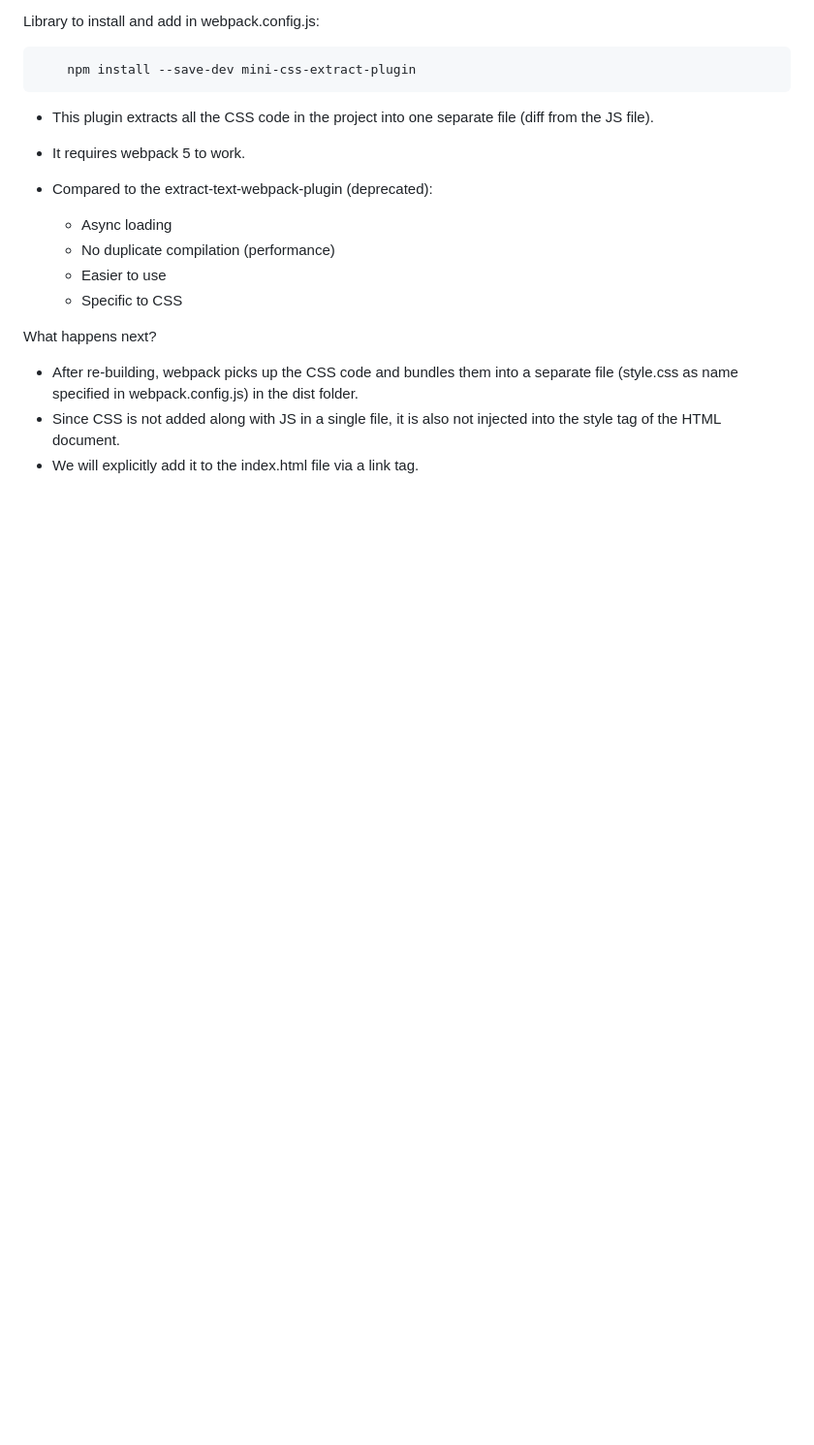
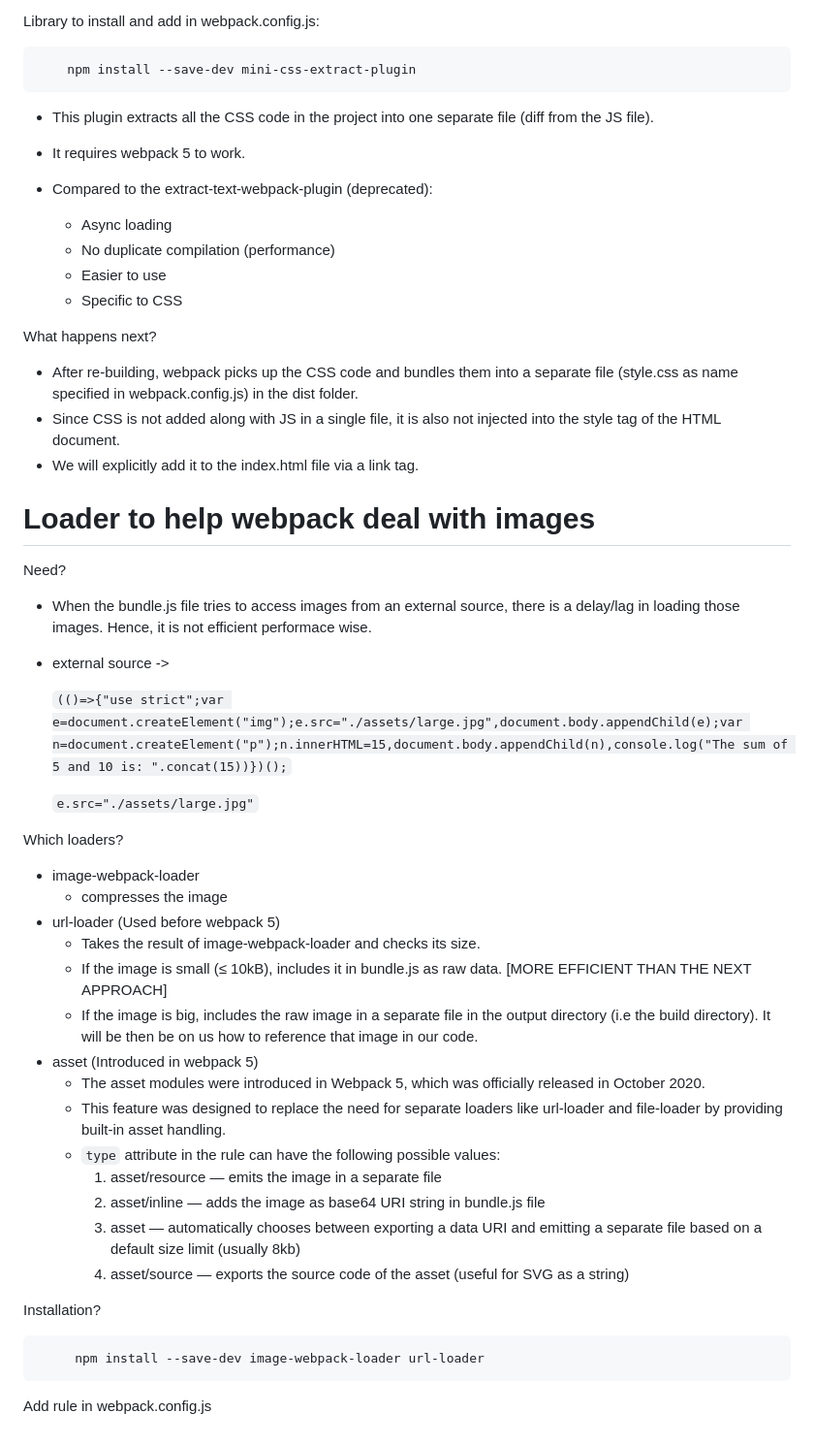
Before and after one commit to AmishaP-03/WebpackStarter, a Markdown page: README.md, the part around the change printed below. Shown: that part at 97% size. Rendered like a GitHub page; blank space fills up the shorter version.

Commit message:
Handle images with webpack

```diff
--- a/README.md
+++ b/README.md
@@ -99,3 +99,38 @@ What happens next?
 - After re-building, webpack picks up the CSS code and bundles them into a separate file (style.css as name specified in webpack.config.js) in the dist folder.
 - Since CSS is not added along with JS in a single file, it is also not injected into the style tag of the HTML document.
 - We will explicitly add it to the index.html file via a link tag.
+
+# Loader to help webpack deal with images
+
+Need?
+
+- When the bundle.js file tries to access images from an external source, there is a delay/lag in loading those images. Hence, it is not efficient performace wise.
+
+- external source ->
+
+    `(()=>{"use strict";var e=document.createElement("img");e.src="./assets/large.jpg",document.body.appendChild(e);var n=document.createElement("p");n.innerHTML=15,document.body.appendChild(n),console.log("The sum of 5 and 10 is: ".concat(15))})();`
+
+    `e.src="./assets/large.jpg"`
+
+Which loaders?
+
+- image-webpack-loader
+    - compresses the image
+- url-loader (Used before webpack 5)
+    - Takes the result of image-webpack-loader and checks its size.
+    - If the image is small (≤ 10kB), includes it in bundle.js as raw data. [MORE EFFICIENT THAN THE NEXT APPROACH]
+    - If the image is big, includes the raw image in a separate file in the output directory (i.e the build directory). It will be then be on us how to reference that image in our code.
+- asset (Introduced in webpack 5)
+    - The asset modules were introduced in Webpack 5, which was officially released in October 2020.
+    - This feature was designed to replace the need for separate loaders like url-loader and file-loader by providing built-in asset handling.
+    - `type` attribute in the rule can have the following possible values:
+        1. asset/resource — emits the image in a separate file
+        2. asset/inline — adds the image as base64 URI string in bundle.js file
+        3. asset — automatically chooses between exporting a data URI and emitting a separate file based on a default size limit (usually 8kb)
+        4. asset/source — exports the source code of the asset (useful for SVG as a string)
+
+Installation?
+
+         npm install --save-dev image-webpack-loader url-loader
+
+Add rule in webpack.config.js
```
Also changed, not shown: other parts of README.md (+2 -2 lines), src/assets/moduleSystem.png (renamed from lectureAssests/moduleSystem.png), src/assets/small.png (added), src/assets/styleCssLoader.png (renamed from lectureAssests/styleCssLoader.png), 5 other files.
